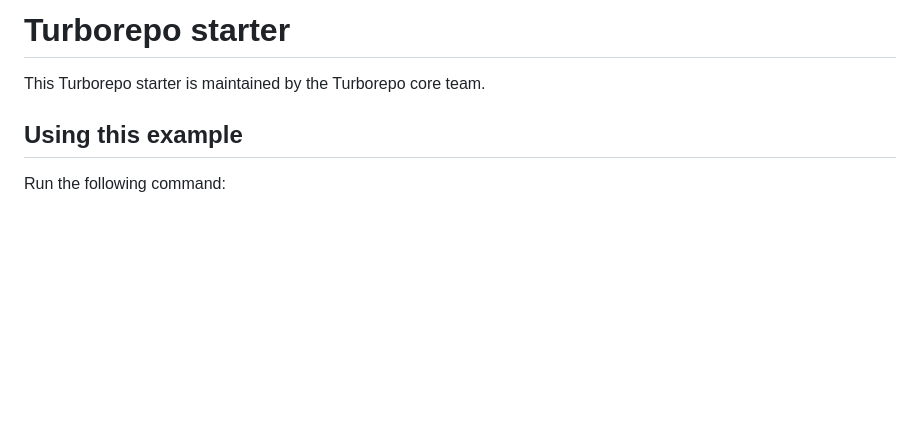
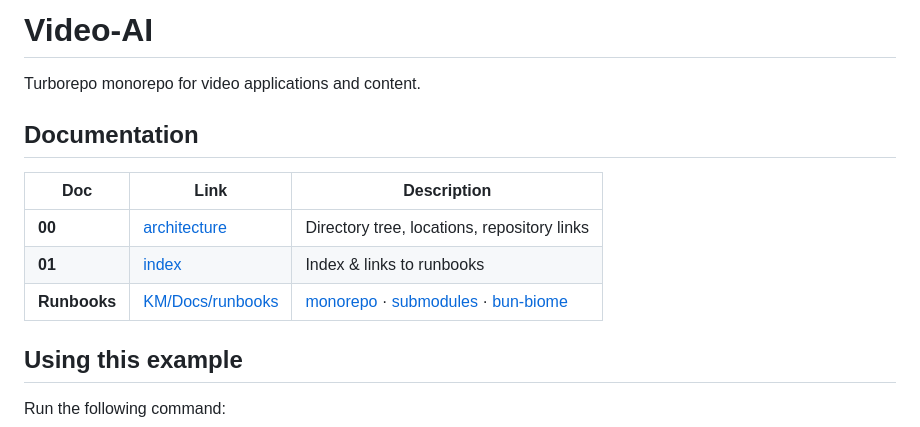
Before and after one commit to TheHackingProject/Video-AI, a Markdown page: README.md, the part around the change. GitHub-like rendering; blank space fills up the shorter version.

Commit message:
Update README with project description and documentation links; update submodule KM/Docs to latest commit.

```diff
--- a/README.md
+++ b/README.md
@@ -1,6 +1,14 @@
-# Turborepo starter
+# Video-AI
 
-This Turborepo starter is maintained by the Turborepo core team.
+Turborepo monorepo for video applications and content.
+
+## Documentation
+
+| Doc | Link | Description |
+|-----|------|-------------|
+| **00** | [architecture](KM/Docs/00-architecture.md) | Directory tree, locations, repository links |
+| **01** | [index](KM/Docs/01-index.md) | Index & links to runbooks |
+| **Runbooks** | [KM/Docs/runbooks](KM/Docs/runbooks/) | [monorepo](KM/Docs/runbooks/monorepo.md) · [submodules](KM/Docs/runbooks/dependencies-submodules.md) · [bun-biome](KM/Docs/runbooks/bun-biome.md) |
 
 ## Using this example
 
```
